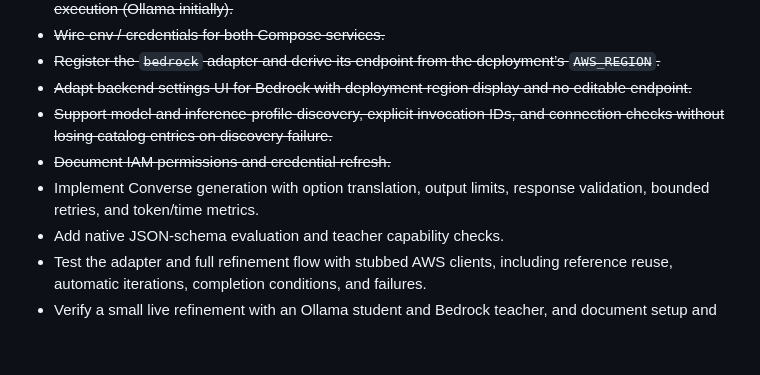
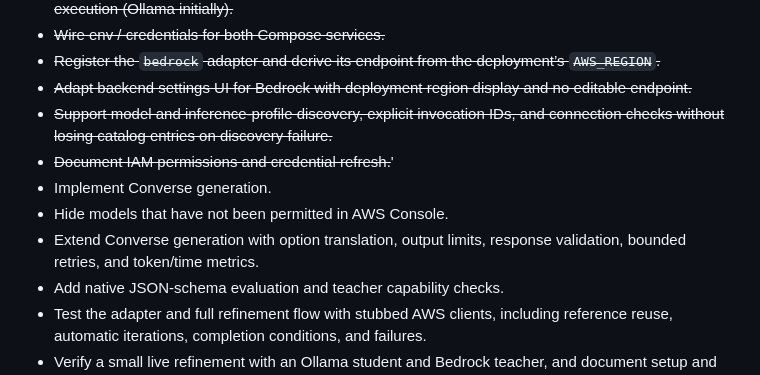
Before and after one commit to tristanpenman/prompt-refinery, a Markdown page: PLAN.md, the part around the change. GitHub-like rendering; blank space fills up the shorter version.

```diff
--- a/PLAN.md
+++ b/PLAN.md
@@ -58,8 +58,10 @@ Implementation details: [notes/bedrock.md](notes/bedrock.md).
 - ~~Register the `bedrock` adapter and derive its endpoint from the deployment’s `AWS_REGION`.~~
 - ~~Adapt backend settings UI for Bedrock with deployment region display and no editable endpoint.~~
 - ~~Support model and inference-profile discovery, explicit invocation IDs, and connection checks without losing catalog entries on discovery failure.~~
-- ~~Document IAM permissions and credential refresh.~~
-- Implement Converse generation with option translation, output limits, response validation, bounded retries, and token/time metrics.
+- ~~Document IAM permissions and credential refresh.~~'
+- Implement Converse generation.
+- Hide models that have not been permitted in AWS Console.
+- Extend Converse generation with option translation, output limits, response validation, bounded retries, and token/time metrics.
 - Add native JSON-schema evaluation and teacher capability checks.
 - Test the adapter and full refinement flow with stubbed AWS clients, including reference reuse, automatic iterations, completion conditions, and failures.
 - Verify a small live refinement with an Ollama student and Bedrock teacher, and document setup and usage.
```
